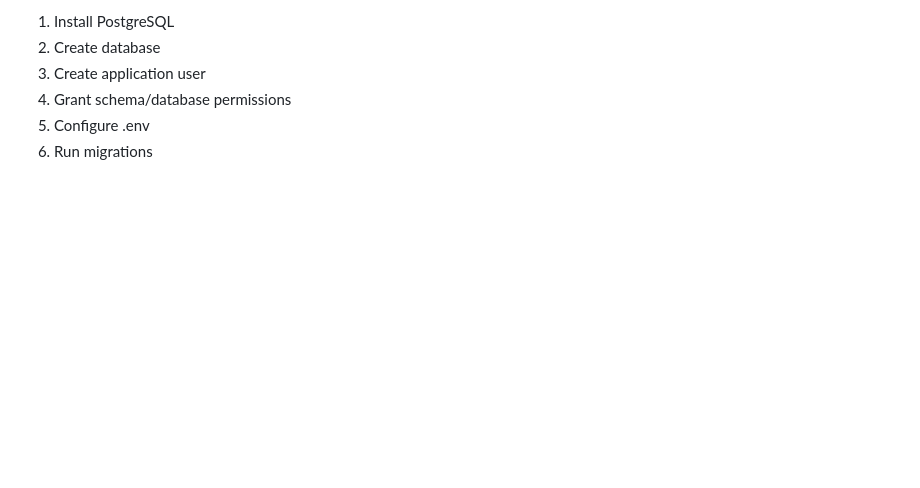
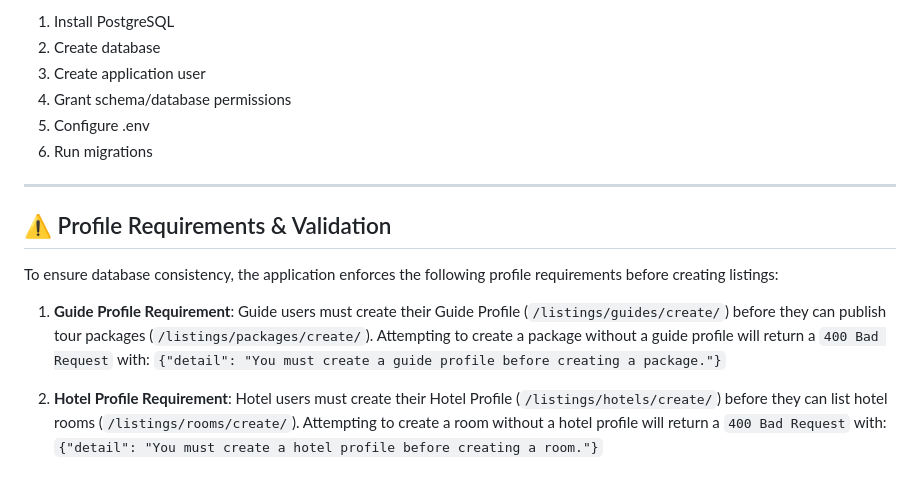
Before and after one commit to tourist-rental-website/django-backend, a Markdown page: README.md, the part around the change. GitHub-like rendering; blank space fills up the shorter version.

Commit message:
bugfix: fixed the hotel and room bug

```diff
--- a/README.md
+++ b/README.md
@@ -256,3 +256,15 @@ python manage.py migrate
 4. Grant schema/database permissions
 5. Configure .env
 6. Run migrations
+
+---
+
+## ⚠️ Profile Requirements & Validation
+
+To ensure database consistency, the application enforces the following profile requirements before creating listings:
+
+1. **Guide Profile Requirement**: Guide users must create their Guide Profile (`/listings/guides/create/`) before they can publish tour packages (`/listings/packages/create/`). Attempting to create a package without a guide profile will return a `400 Bad Request` with:
+   `{"detail": "You must create a guide profile before creating a package."}`
+
+2. **Hotel Profile Requirement**: Hotel users must create their Hotel Profile (`/listings/hotels/create/`) before they can list hotel rooms (`/listings/rooms/create/`). Attempting to create a room without a hotel profile will return a `400 Bad Request` with:
+   `{"detail": "You must create a hotel profile before creating a room."}`
```
